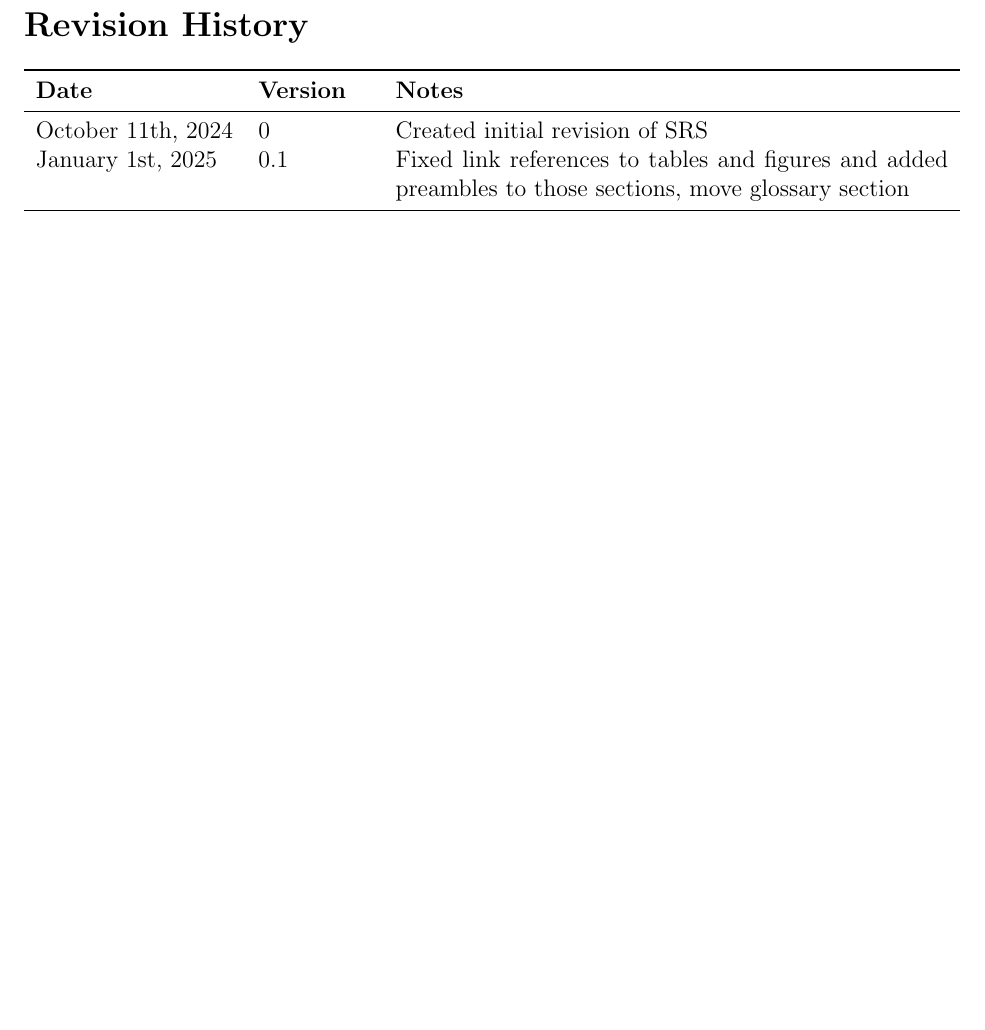
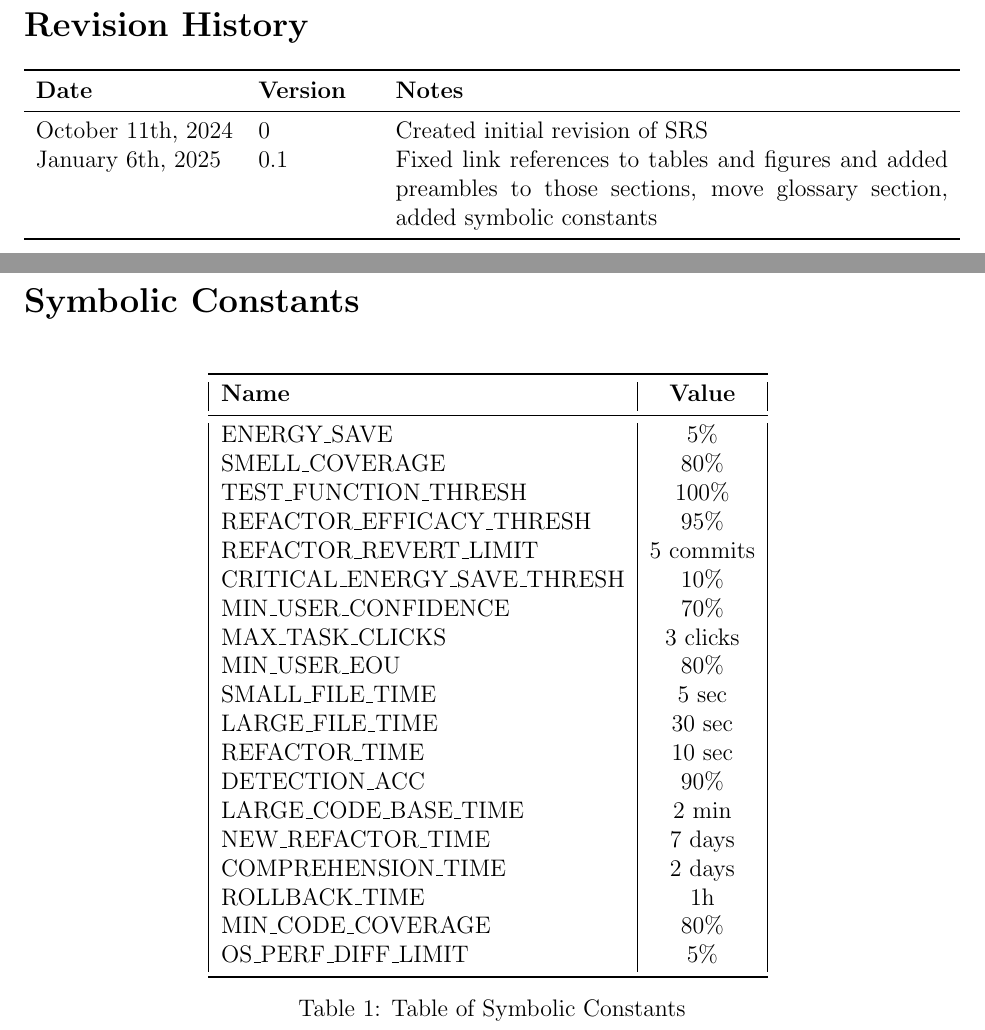
Before and after one commit to ssm-lab/capstone--source-code-optimizer, a LaTeX document (docs/SRS/SRS.tex): part of page 5 of 58 before the commit and two parts of pages 5 and 6 of 59 after it, the two joined at a grey line, cut so that both start at the same text, the shorter picture padded with empty space. Compiled offline with pdfLaTeX.

Commit message:
Fixes #269: Added symbolic constants for srs
Created table of symbolic constants at the begining of the document and used them in place of their hard values throughout the document.

```diff
--- a/docs/SRS/SRS.tex
+++ b/docs/SRS/SRS.tex
@@ -58,13 +58,49 @@
 \toprule {\textbf{Date}} & {\textbf{Version}} & {\textbf{Notes}}\\
 \midrule
 October 11th, 2024 & 0 & Created initial revision of SRS\\
-January 1st, 2025 & 0.1 & Fixed link references to tables and figures and added preambles to those sections, move glossary section\\
+January 6th, 2025 & 0.1 & Fixed link references to tables and figures and added preambles to those sections, move glossary section, added symbolic constants\\
 \bottomrule
 \end{tabularx}
 
 ~\\
 
 ~\newpage
+
+\section*{Symbolic Constants}
+\begin{table}[H]
+  \centering
+  \begin{tabular}{|l|c|}
+    \toprule \textbf{Name} & \textbf{Value} \\
+    \midrule
+    ENERGY\_SAVE & 5\% \\
+    SMELL\_COVERAGE & 80\% \\
+    TEST\_FUNCTION\_THRESH & 100\% \\
+    REFACTOR\_EFFICACY\_THRESH & 95\% \\
+    REFACTOR\_REVERT\_LIMIT & 5 commits \\
+    CRITICAL\_ENERGY\_SAVE\_THRESH & 10\% \\
+    MIN\_USER\_CONFIDENCE & 70\% \\
+    MAX\_TASK\_CLICKS & 3 clicks \\
+    MIN\_USER\_EOU & 80\% \\
+    SMALL\_FILE\_TIME & 5 sec \\
+    LARGE\_FILE\_TIME & 30 sec \\
+    REFACTOR\_TIME & 10 sec \\
+    DETECTION\_ACC & 90\% \\
+    LARGE\_CODE\_BASE\_TIME & 2 min \\
+    NEW\_REFACTOR\_TIME & 7 days \\
+    COMPREHENSION\_TIME & 2 days \\
+    ROLLBACK\_TIME & 1h \\
+    MIN\_CODE\_COVERAGE & 80\% \\
+    OS\_PERF\_DIFF\_LIMIT & 5\% \\
+    \bottomrule
+  \end{tabular}
+  \caption{Table of Symbolic Constants}
+  \label{tab:syms}
+\end{table}
+
+~\\
+
+~\newpage
+
 \pagenumbering{arabic}
 
 \section{Purpose of the Project}
```
Also changed, not shown: docs/SRS/SRS.tex (54 more changed lines).
